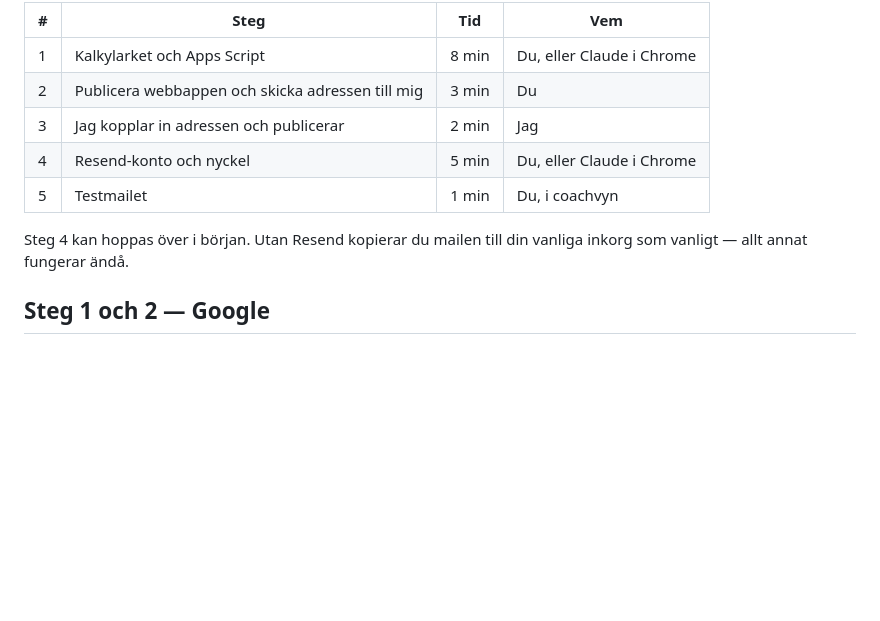
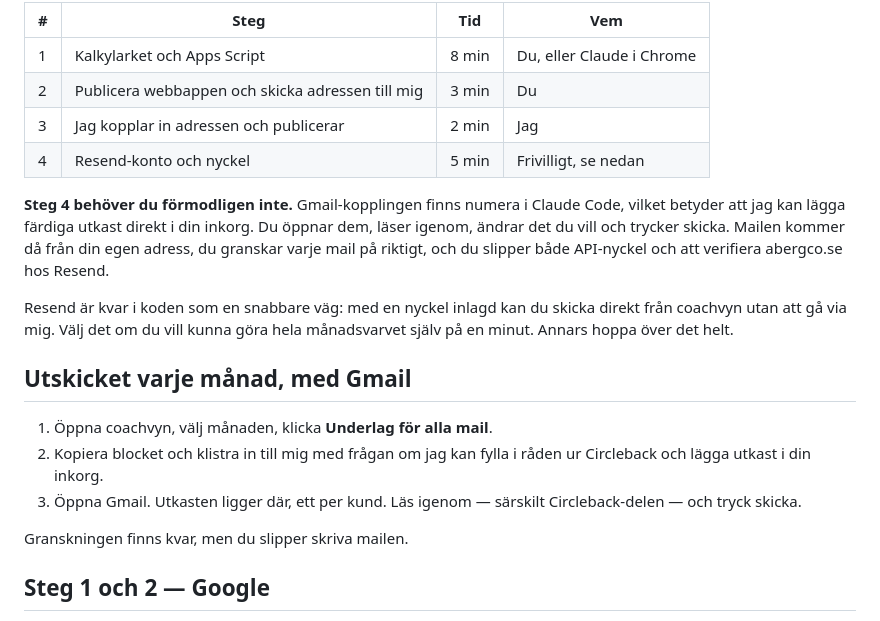
Before and after one commit to mariaabergco-design/salongsledarskap, a Markdown page: manadskollen/KOM-IGANG.md, the part around the change. Drawn GitHub-style; blank space fills up the shorter version.

Commit message:
Gmail gör Resend valfritt
Gmail-kopplingen finns nu i sessionen, så månadsmailen kan läggas som
färdiga utkast direkt i inkorgen. De kommer då från Marias egen adress,
hon granskar varje mail i sitt vanliga mejlprogram, och varken API-nyckel
eller domänverifiering behövs.

Resend ligger kvar i koden som den snabbare vägen för den som vill skicka
direkt ur coachvyn utan att gå via en chatt.

Co-Authored-By: Claude Opus 5 <noreply@anthropic.com>
Claude-Session: https://claude.ai/code/session_018nJJMeSc3cJioXz34q24cS

```diff
--- a/manadskollen/KOM-IGANG.md
+++ b/manadskollen/KOM-IGANG.md
@@ -11,11 +11,27 @@ varken ditt Google-konto eller ditt Resend-konto.
 | 1 | Kalkylarket och Apps Script | 8 min | Du, eller Claude i Chrome |
 | 2 | Publicera webbappen och skicka adressen till mig | 3 min | Du |
 | 3 | Jag kopplar in adressen och publicerar | 2 min | Jag |
-| 4 | Resend-konto och nyckel | 5 min | Du, eller Claude i Chrome |
-| 5 | Testmailet | 1 min | Du, i coachvyn |
+| 4 | Resend-konto och nyckel | 5 min | Frivilligt, se nedan |
 
-Steg 4 kan hoppas över i början. Utan Resend kopierar du mailen till din vanliga
-inkorg som vanligt — allt annat fungerar ändå.
+**Steg 4 behöver du förmodligen inte.** Gmail-kopplingen finns numera i Claude
+Code, vilket betyder att jag kan lägga färdiga utkast direkt i din inkorg. Du
+öppnar dem, läser igenom, ändrar det du vill och trycker skicka. Mailen kommer
+då från din egen adress, du granskar varje mail på riktigt, och du slipper både
+API-nyckel och att verifiera abergco.se hos Resend.
+
+Resend är kvar i koden som en snabbare väg: med en nyckel inlagd kan du skicka
+direkt från coachvyn utan att gå via mig. Välj det om du vill kunna göra hela
+månadsvarvet själv på en minut. Annars hoppa över det helt.
+
+## Utskicket varje månad, med Gmail
+
+1. Öppna coachvyn, välj månaden, klicka **Underlag för alla mail**.
+2. Kopiera blocket och klistra in till mig med frågan om jag kan fylla i råden
+   ur Circleback och lägga utkast i din inkorg.
+3. Öppna Gmail. Utkasten ligger där, ett per kund. Läs igenom — särskilt
+   Circleback-delen — och tryck skicka.
+
+Granskningen finns kvar, men du slipper skriva mailen.
 
 ## Steg 1 och 2 — Google
 
```
